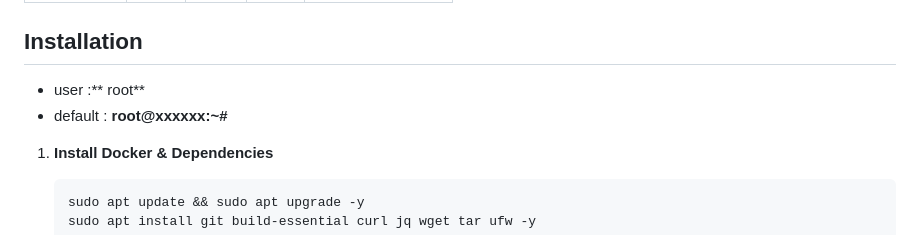
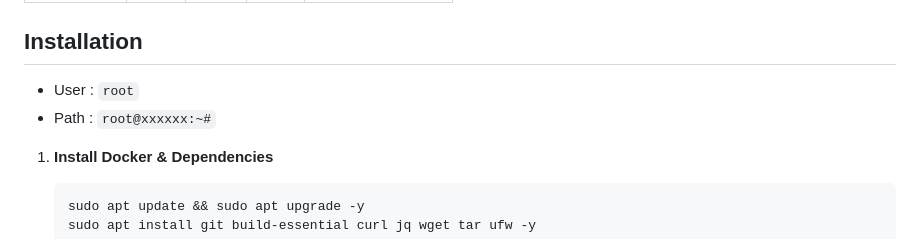
Before and after one commit to catsmile100/Validator-Testnet, a Markdown page: Stratis/README.MD, the part around the change. GitHub-like rendering.

```diff
--- a/Stratis/README.MD
+++ b/Stratis/README.MD
@@ -25,8 +25,8 @@ NODE  | CPU     | RAM      | SSD     | OS     |
 
 ## Installation
 
-- user 		:** root**
-- default      : **root@xxxxxx:~#**
+- User 	       : `root`
+- Path         : `root@xxxxxx:~#`
 
 
 1. **Install Docker & Dependencies**
```
